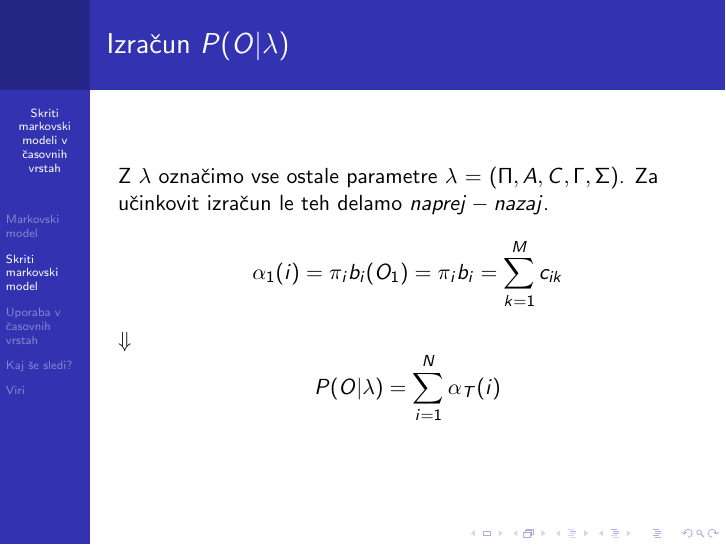
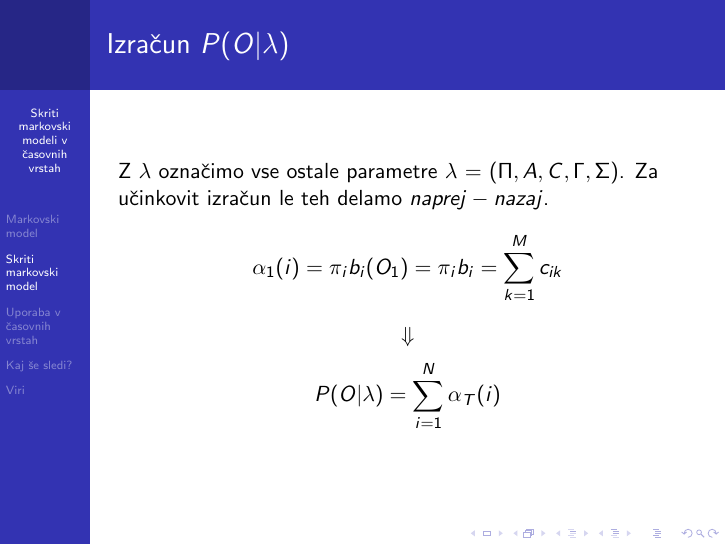
Before and after one commit to mpracek/Diploma, LaTeX slides (Martin_Pracek_predstavitev.tex): page 10 of 17. Compiled offline with pdfLaTeX; the source files are stored in an older character set and shown here as Unicode.

Commit message:
txs auto checkin

```diff
--- a/Martin_Pracek_predstavitev.tex
+++ b/Martin_Pracek_predstavitev.tex
@@ -126,7 +126,7 @@
 Z $\lambda$ označimo vse ostale parametre  $\lambda$ $=$ $(\Pi,A,C,\Gamma,\Sigma)$.
 Za učinkovit izračun le teh delamo $naprej - nazaj$.
 $$\alpha_{1}(i) = \pi_{i}b_{i}(O_{1}) = \pi_{i}b_{i} = \sum_{k = 1}^{M}{c_{ik}}$$
-$\Downarrow$
+$$\Downarrow$$
 $$P(O|\lambda) = \sum_{i=1}^{N}{\alpha_{T}(i)}$$
 \end{frame}
 
```
